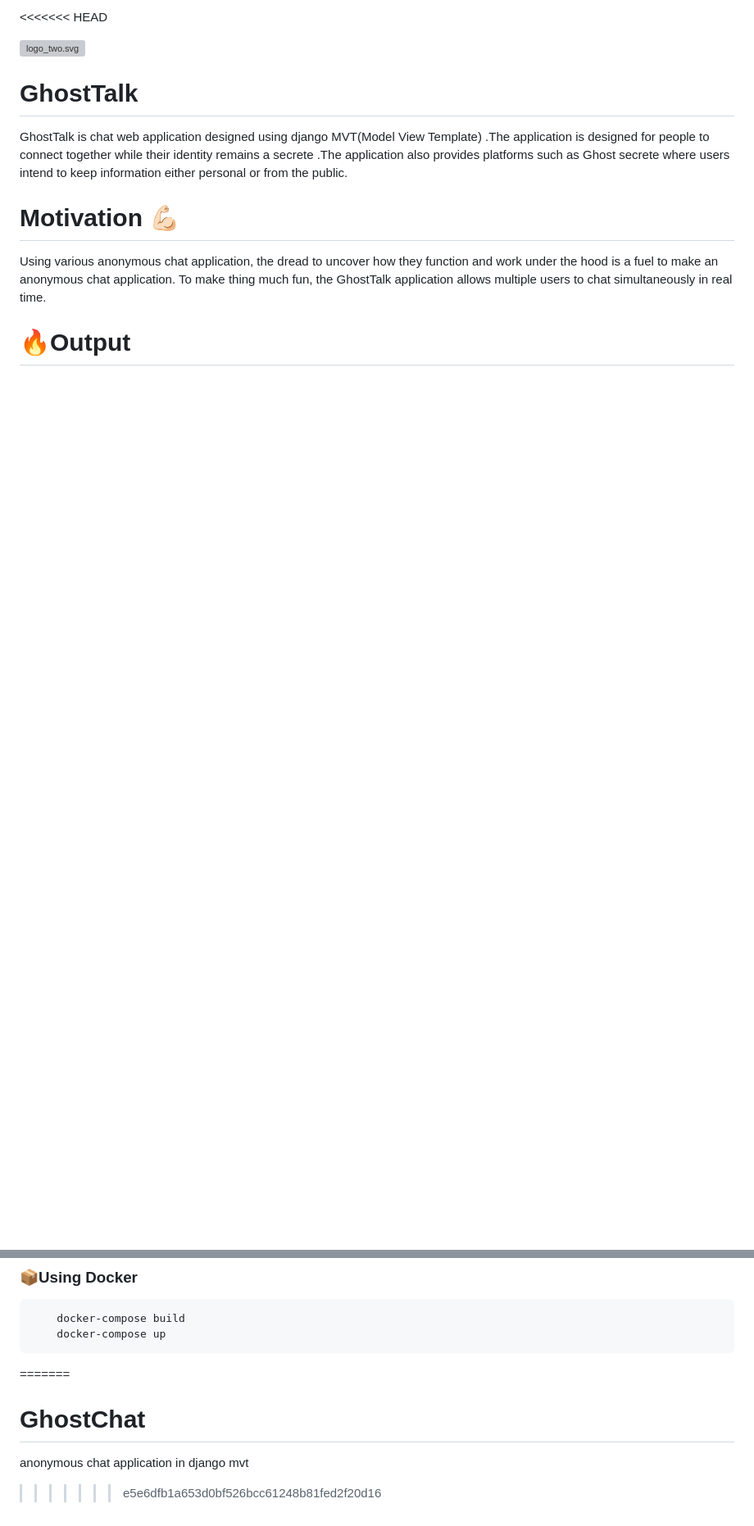
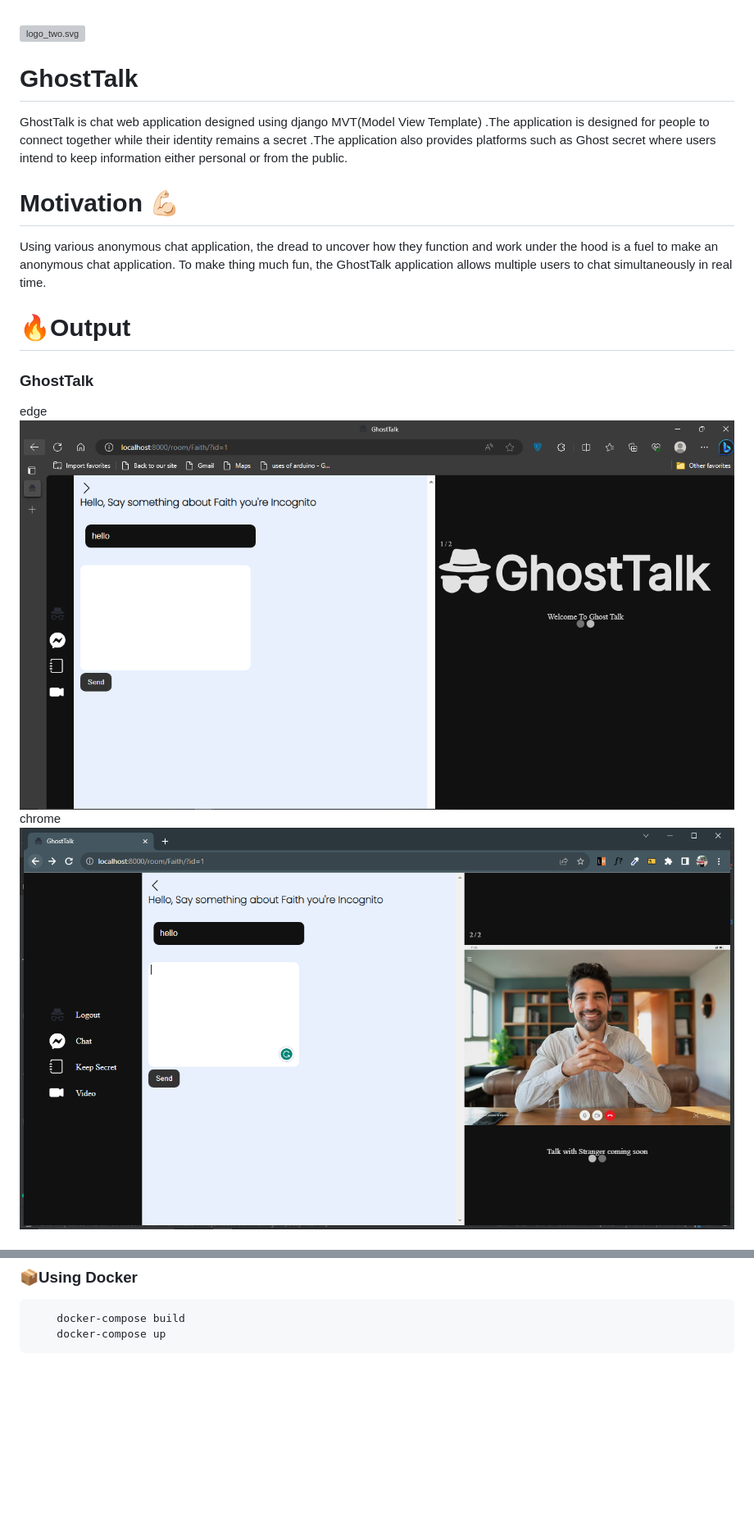
Before and after one commit to oniyidefaith/GhostChat, a Markdown page: README.md, 2 parts joined by grey strips. Shown: that part at 82% size. Drawn GitHub-style; pictures changed too: assets/img.png (added), assets/img_1.png (added); blank space fills up the shorter version; grey boxes are pictures that could not be loaded.

````diff
--- a/README.md
+++ b/README.md
@@ -1,4 +1,4 @@
-<<<<<<< HEAD
+
 <p align='center'>
 
 ![logo_two.svg](auths%2Fstatic%2Fsvg%2Flogo_two.svg)
@@ -7,8 +7,8 @@
 
 # GhostTalk
 GhostTalk is chat web application designed using django MVT(Model View Template)
-.The application is designed for people to connect together while their identity remains a secrete
-.The application also provides platforms such as Ghost secrete where users intend to keep information
+.The application is designed for people to connect together while their identity remains a secret
+.The application also provides platforms such as Ghost secret where users intend to keep information
 either personal or from the public.
 
 # Motivation 💪🏻
@@ -17,4 +17,9 @@ is a fuel to make an anonymous chat application. To make thing much fun, the Gho
 allows multiple users to  chat simultaneously in real time.
 
 # 🔥Output
+### GhostTalk
+edge
+![img.png](assets/img.png)
+chrome
+![img_1.png](assets/img_1.png)
 
@@ -80,7 +91,3 @@ requirements and running
     docker-compose build
     docker-compose up
 ```
-=======
-# GhostChat
-anonymous chat application in django mvt
->>>>>>> e5e6dfb1a653d0bf526bcc61248b81fed2f20d16
````
Also changed, not shown: other parts of README.md (+6 -0 lines), assets/img_2.png (added), assets/img_3.png (added), assets/img_4.png (added).
